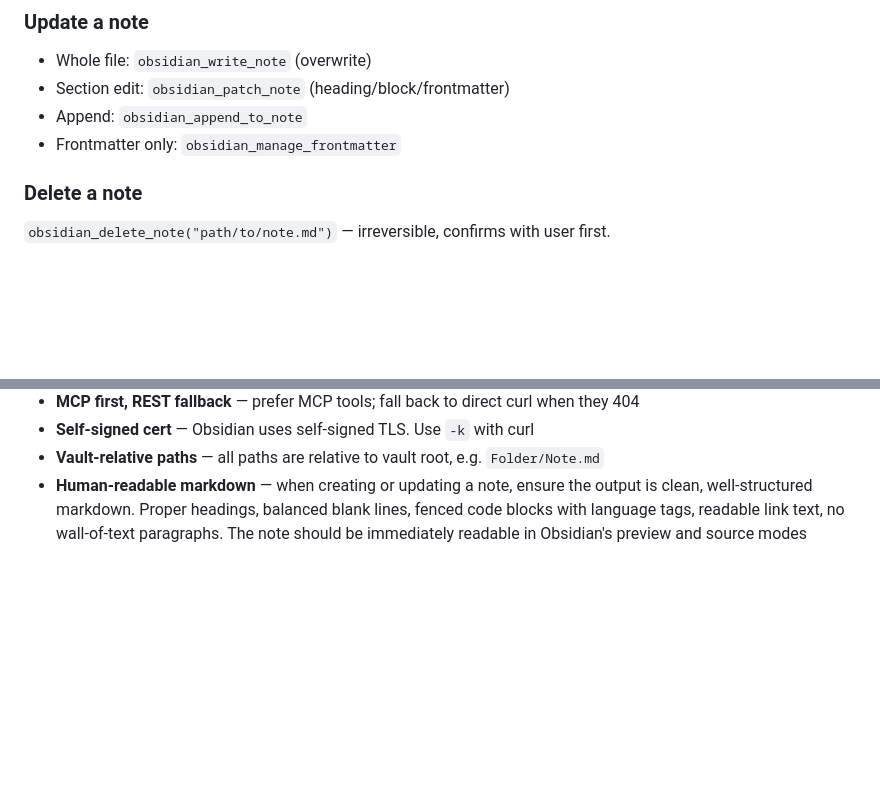
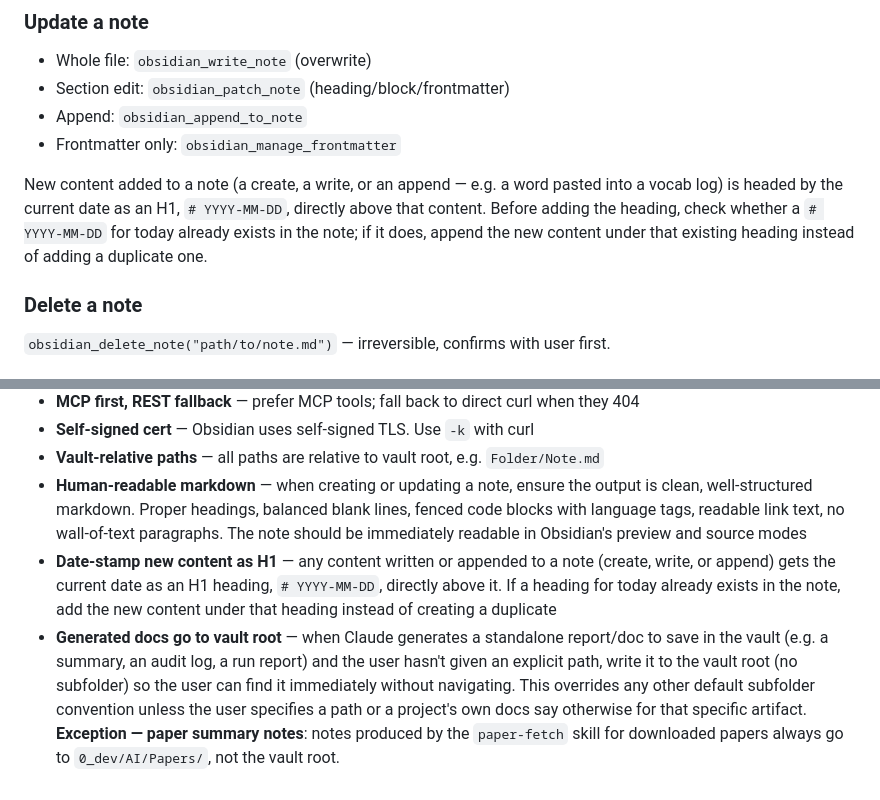
Before and after one commit to relidaning/lidaning-skills, a Markdown page: skills/obsidian-local/SKILL.md, 2 parts joined by grey strips. Drawn GitHub-style; blank space fills up the shorter version.

Commit message:
feat(obsidian-local): date-stamp new vault content with an H1
Any content written or appended to a note now gets the current date
as a "# YYYY-MM-DD" H1 heading above it, reusing an existing same-day
heading instead of duplicating it.

Co-Authored-By: Claude Sonnet 5 <noreply@anthropic.com>
Claude-Session: https://claude.ai/code/session_01BowYmKWANcDpmpWu9jvG27

```diff
--- a/skills/obsidian-local/SKILL.md
+++ b/skills/obsidian-local/SKILL.md
@@ -74,6 +74,12 @@ Or `PUT /vault/path%2Fto%2Fnote.md` via REST API.
 - Append: `obsidian_append_to_note`
 - Frontmatter only: `obsidian_manage_frontmatter`
 
+New content added to a note (a create, a write, or an append — e.g. a word
+pasted into a vocab log) is headed by the current date as an H1, `# YYYY-MM-DD`,
+directly above that content. Before adding the heading, check whether a
+`# YYYY-MM-DD` for today already exists in the note; if it does, append the
+new content under that existing heading instead of adding a duplicate one.
+
 ### Delete a note
 
 `obsidian_delete_note("path/to/note.md")` — irreversible, confirms with user first.
@@ -89,3 +95,14 @@ Or `PUT /vault/path%2Fto%2Fnote.md` via REST API.
   well-structured markdown. Proper headings, balanced blank lines, fenced code blocks with
   language tags, readable link text, no wall-of-text paragraphs. The note should be
   immediately readable in Obsidian's preview and source modes
+- **Date-stamp new content as H1** — any content written or appended to a note (create, write,
+  or append) gets the current date as an H1 heading, `# YYYY-MM-DD`, directly above it. If a
+  heading for today already exists in the note, add the new content under that heading instead
+  of creating a duplicate
+- **Generated docs go to vault root** — when Claude generates a standalone report/doc to save
+  in the vault (e.g. a summary, an audit log, a run report) and the user hasn't given an
+  explicit path, write it to the vault root (no subfolder) so the user can find it immediately
+  without navigating. This overrides any other default subfolder convention unless the user
+  specifies a path or a project's own docs say otherwise for that specific artifact.
+  **Exception — paper summary notes**: notes produced by the `paper-fetch` skill for
+  downloaded papers always go to `0_dev/AI/Papers/`, not the vault root.
```
